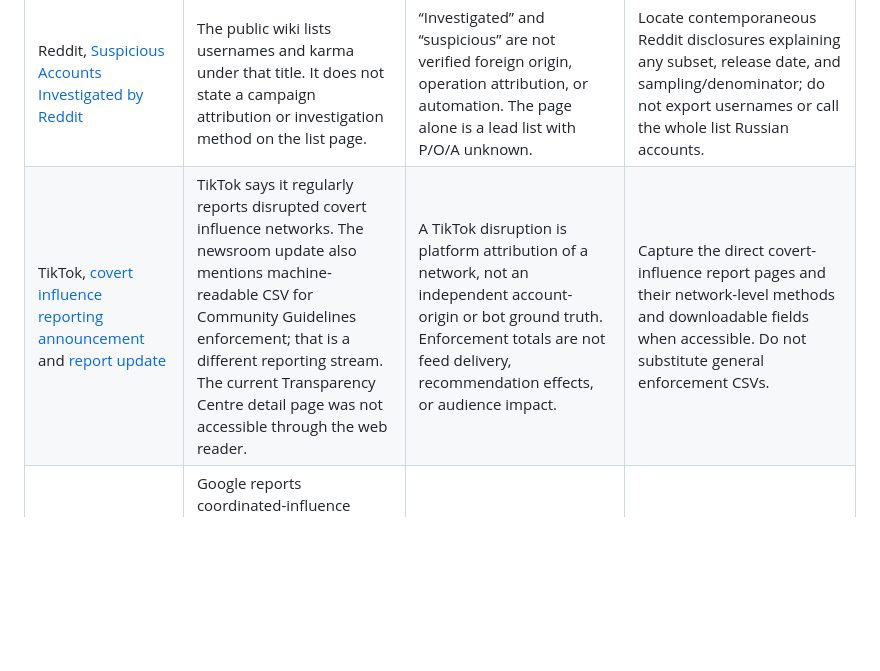
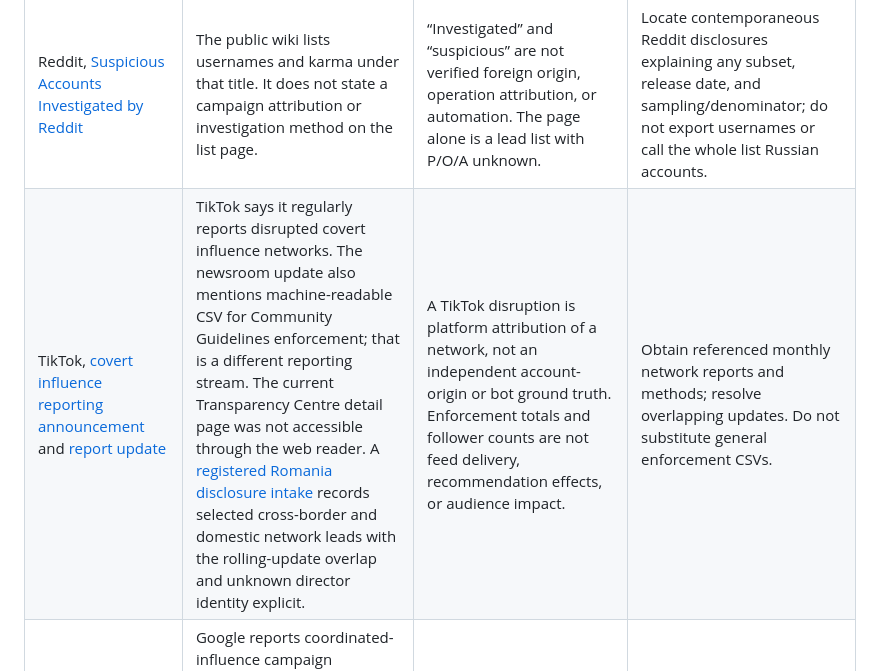
Before and after one commit to jcatster7/foreign-influence-evidence-observatory, a Markdown page: PLATFORM_SOURCE_REGISTER.md, the part around the change. GitHub-like rendering; blank space fills up the shorter version.

Commit message:
docs(sources): record TikTok Romania claim boundaries

```diff
--- a/PLATFORM_SOURCE_REGISTER.md
+++ b/PLATFORM_SOURCE_REGISTER.md
@@ -7,7 +7,7 @@ Status: source-family register from preregistration scoping, with dated post-reg
 | X, [information operations archive](https://transparency.x.com/en/reports/information-operations) | X describes downloadable post and media archives that it believes came from state-linked information operations. The English page was not readable through the current web reader; [X's Portuguese archive page](https://transparency.x.com/pt/reports/information-operations) exposed its description. | A platform-attributed operation can support P with provenance. It does not independently verify each operator's O, automation A, audience delivery E, ranking increment R, or impact I. | Inventory each archive release, exact attribution wording, file availability, license, and campaign overlap. Do not pool releases as one independent dataset. |
 | Meta, [CIB disclosure index](https://about.fb.com/news/tag/coordinated-inauthentic-behavior/) and [threat indicator repository](https://github.com/facebook/threat-research) | Meta publishes CIB reports and a public, MIT-licensed indicator repository. Meta says the indicator repository is not a complete historical view and that a user's sharing or engaging with a listed link is insufficient by itself to attribute that user to a campaign. A [registered supplemental intake](sources/platform_intake/2026-09-20-meta-threat-index.md) now records the indexed 2022 China/Russia report as two campaign leads with one shared source file. | Meta defines CIB around coordinated strategic manipulation with fake accounts central to the operation. A takedown report supplies platform P/C/D provenance; a listed domain or linked ordinary user does not receive an account-level P or D label. It supplies no observed feed E or ranking R by itself. | Use report-level network IDs, preserve Meta's wording, distinguish indicators from account labels, and inspect whether an accessible post/account corpus exists for each network. |
 | Reddit, [Suspicious Accounts Investigated by Reddit](https://www.reddit.com/r/reddit.com/wiki/suspiciousaccounts/) | The public wiki lists usernames and karma under that title. It does not state a campaign attribution or investigation method on the list page. | “Investigated” and “suspicious” are not verified foreign origin, operation attribution, or automation. The page alone is a lead list with P/O/A unknown. | Locate contemporaneous Reddit disclosures explaining any subset, release date, and sampling/denominator; do not export usernames or call the whole list Russian accounts. |
-| TikTok, [covert influence reporting announcement](https://newsroom.tiktok.com/strengthening-approach-countering-influence-attempts?lang=en-GB) and [report update](https://newsroom.tiktok.com/bringing-even-more-transparency?lang=en) | TikTok says it regularly reports disrupted covert influence networks. The newsroom update also mentions machine-readable CSV for Community Guidelines enforcement; that is a different reporting stream. The current Transparency Centre detail page was not accessible through the web reader. | A TikTok disruption is platform attribution of a network, not an independent account-origin or bot ground truth. Enforcement totals are not feed delivery, recommendation effects, or audience impact. | Capture the direct covert-influence report pages and their network-level methods and downloadable fields when accessible. Do not substitute general enforcement CSVs. |
+| TikTok, [covert influence reporting announcement](https://newsroom.tiktok.com/strengthening-approach-countering-influence-attempts?lang=en-GB) and [report update](https://newsroom.tiktok.com/bringing-even-more-transparency?lang=en) | TikTok says it regularly reports disrupted covert influence networks. The newsroom update also mentions machine-readable CSV for Community Guidelines enforcement; that is a different reporting stream. The current Transparency Centre detail page was not accessible through the web reader. A [registered Romania disclosure intake](sources/platform_intake/tiktok_romania_2024.md) records selected cross-border and domestic network leads with the rolling-update overlap and unknown director identity explicit. | A TikTok disruption is platform attribution of a network, not an independent account-origin or bot ground truth. Enforcement totals and follower counts are not feed delivery, recommendation effects, or audience impact. | Obtain referenced monthly network reports and methods; resolve overlapping updates. Do not substitute general enforcement CSVs. |
 | YouTube/Google, [Threat Analysis Group bulletins](https://blog.google/threat-analysis-group/tag-bulletin-q2-2025/) | Google reports coordinated-influence campaign disruptions and counts of terminated YouTube channels in periodic bulletins. A [registered Q2 2025 intake](sources/platform_intake/google_tag_q2_2025.md) records all 28 bulletin entries and their typed enforcement units, with overlap unresolved. The bulletin provides no audience-level feed traces. | “Linked to” origin is Google's investigative attribution. Terminated-channel counts are not verified unique operators, observed recommendation delivery, or measured persuasion. | Index other bulletins, adjudicate repeated campaigns, retain exact count units, and seek any released channel corpus or independent validation. |
 
 ## Cross-platform intake rules
```
Also changed, not shown: sources/platform_intake/tiktok_romania_2024.md (added, +16 -0 lines).
